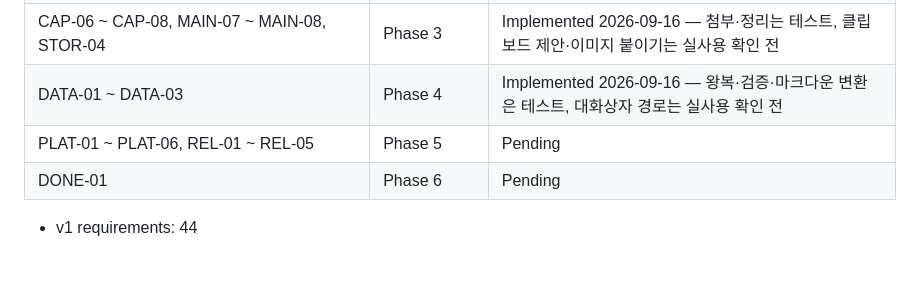
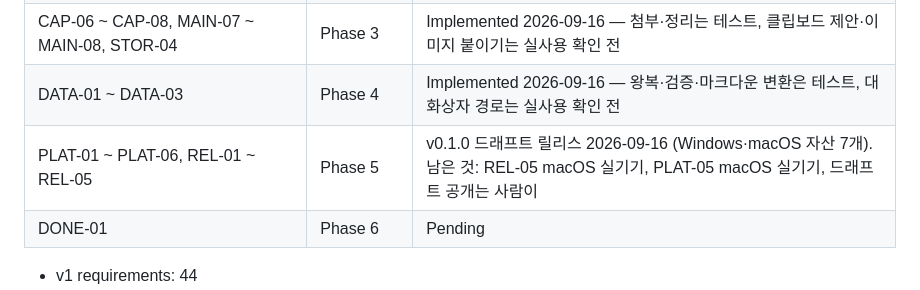
Before and after one commit to when630/whennote, a Markdown page: docs/02_요구사항.md, the part around one of its changes. Rendered like a GitHub page; blank space fills up the shorter version.

Commit message:
docs: v0.1.0 드래프트 릴리스 반영 — REL-02 통과, Phase 5 상태
Co-Authored-By: Claude Fable 5.1 <noreply@anthropic.com>

```diff
--- a/docs/02_요구사항.md
+++ b/docs/02_요구사항.md
@@ -97,7 +97,7 @@
 | SRCH-02 ~ SRCH-05, LINK-01 ~ LINK-04, MAIN-04 ~ MAIN-06 | Phase 2 | Implemented 2026-09-16 (트레이서에 함께 들어감) — 실사용 확인 전 |
 | CAP-06 ~ CAP-08, MAIN-07 ~ MAIN-08, STOR-04 | Phase 3 | Implemented 2026-09-16 — 첨부·정리는 테스트, 클립보드 제안·이미지 붙이기는 실사용 확인 전 |
 | DATA-01 ~ DATA-03 | Phase 4 | Implemented 2026-09-16 — 왕복·검증·마크다운 변환은 테스트, 대화상자 경로는 실사용 확인 전 |
-| PLAT-01 ~ PLAT-06, REL-01 ~ REL-05 | Phase 5 | Pending |
+| PLAT-01 ~ PLAT-06, REL-01 ~ REL-05 | Phase 5 | v0.1.0 드래프트 릴리스 2026-09-16 (Windows·macOS 자산 7개). 남은 것: REL-05 macOS 실기기, PLAT-05 macOS 실기기, 드래프트 공개는 사람이 |
 | DONE-01 | Phase 6 | Pending |
 
 - v1 requirements: 44
```
Also changed, not shown: other parts of docs/02_요구사항.md (+1 -1 lines).
